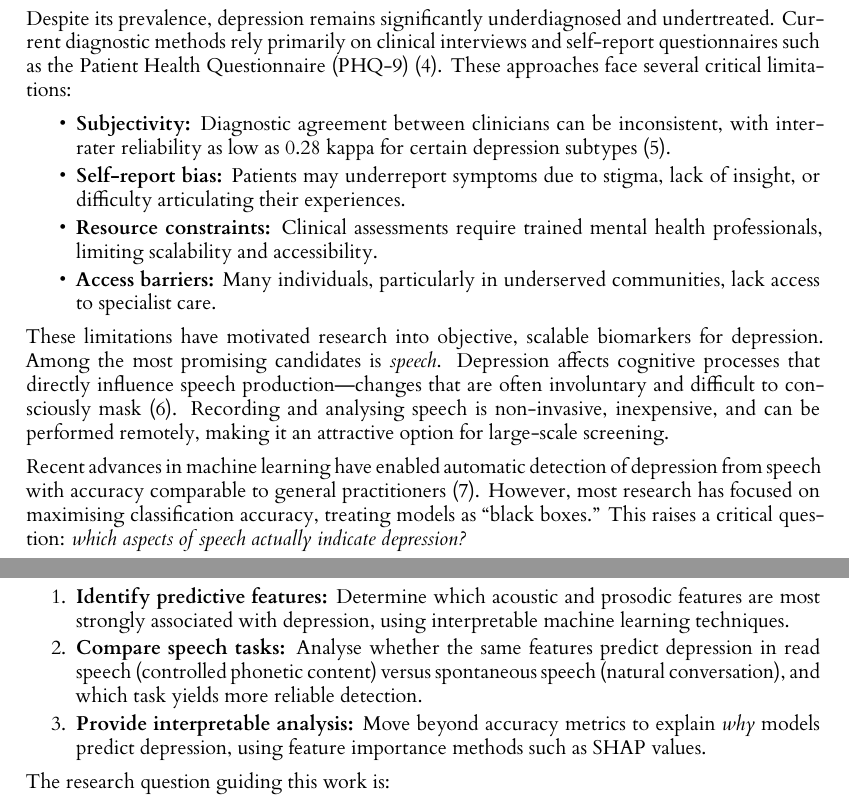
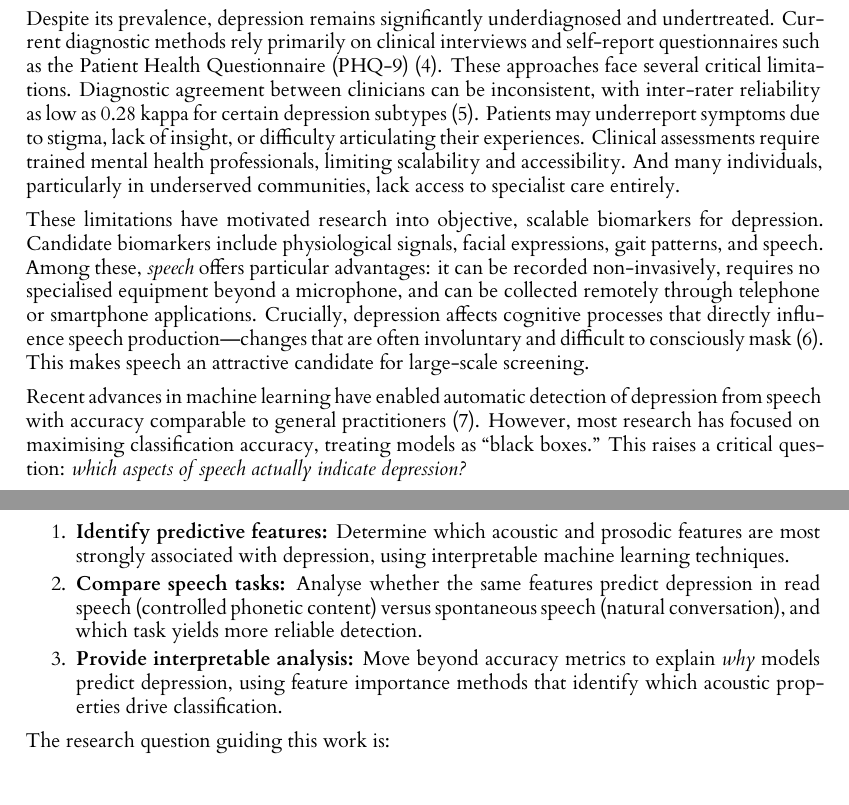
Before and after one commit to NileC03/dissertation, a LaTeX thesis (dissertation.tex, which reads drafts/sections/01_introduction.tex): two parts of pages 8 and 9 of 44, joined at a grey line, cut so that both start at the same text. Compiled offline with XeLaTeX.

Commit message:
Revised Introduction chapter
- Converted limitations bullet list to flowing prose
- Added justification for why speech specifically (vs other biomarkers)
- Fixed SHAP reference to generic 'feature importance methods'
- Removed redundant sentence about speech being non-invasive

```diff
--- a/drafts/sections/01_introduction.tex
+++ b/drafts/sections/01_introduction.tex
@@ -5,19 +5,9 @@
 
 Depression affects over 280 million people globally, making it one of the leading causes of disability worldwide~\cite{WHO2024}. In the United Kingdom alone, approximately one in six adults experiences depression or anxiety in any given week, with an estimated economic burden of £105 billion annually~\cite{McManus2016, OECD2018}.
 
-Despite its prevalence, depression remains significantly underdiagnosed and undertreated. Current diagnostic methods rely primarily on clinical interviews and self-report questionnaires such as the Patient Health Questionnaire (PHQ-9)~\cite{Kroenke2001}. These approaches face several critical limitations:
+Despite its prevalence, depression remains significantly underdiagnosed and undertreated. Current diagnostic methods rely primarily on clinical interviews and self-report questionnaires such as the Patient Health Questionnaire (PHQ-9)~\cite{Kroenke2001}. These approaches face several critical limitations. Diagnostic agreement between clinicians can be inconsistent, with inter-rater reliability as low as 0.28 kappa for certain depression subtypes~\cite{Regier2013}. Patients may underreport symptoms due to stigma, lack of insight, or difficulty articulating their experiences. Clinical assessments require trained mental health professionals, limiting scalability and accessibility. And many individuals, particularly in underserved communities, lack access to specialist care entirely.
 
-\begin{itemize}
-    \item \textbf{Subjectivity:} Diagnostic agreement between clinicians can be inconsistent, with inter-rater reliability as low as 0.28 kappa for certain depression subtypes~\cite{Regier2013}.
-
-    \item \textbf{Self-report bias:} Patients may underreport symptoms due to stigma, lack of insight, or difficulty articulating their experiences.
-
-    \item \textbf{Resource constraints:} Clinical assessments require trained mental health professionals, limiting scalability and accessibility.
-
-    \item \textbf{Access barriers:} Many individuals, particularly in underserved communities, lack access to specialist care.
-\end{itemize}
-
-These limitations have motivated research into objective, scalable biomarkers for depression. Among the most promising candidates is \textit{speech}. Depression affects cognitive processes that directly influence speech production—changes that are often involuntary and difficult to consciously mask~\cite{Cummins2015}. Recording and analysing speech is non-invasive, inexpensive, and can be performed remotely, making it an attractive option for large-scale screening.
+These limitations have motivated research into objective, scalable biomarkers for depression. Candidate biomarkers include physiological signals, facial expressions, gait patterns, and speech. Among these, \textit{speech} offers particular advantages: it can be recorded non-invasively, requires no specialised equipment beyond a microphone, and can be collected remotely through telephone or smartphone applications. Crucially, depression affects cognitive processes that directly influence speech production—changes that are often involuntary and difficult to consciously mask~\cite{Cummins2015}. This makes speech an attractive candidate for large-scale screening.
 
 Recent advances in machine learning have enabled automatic detection of depression from speech with accuracy comparable to general practitioners~\cite{Tao2024}. However, most research has focused on maximising classification accuracy, treating models as ``black boxes.'' This raises a critical question: \textit{which aspects of speech actually indicate depression?}
 
@@ -40,7 +30,7 @@ This project aims to:
 
     \item \textbf{Compare speech tasks:} Analyse whether the same features predict depression in read speech (controlled phonetic content) versus spontaneous speech (natural conversation), and which task yields more reliable detection.
 
-    \item \textbf{Provide interpretable analysis:} Move beyond accuracy metrics to explain \textit{why} models predict depression, using feature importance methods such as SHAP values.
+    \item \textbf{Provide interpretable analysis:} Move beyond accuracy metrics to explain \textit{why} models predict depression, using feature importance methods that identify which acoustic properties drive classification.
 \end{enumerate}
 
 The research question guiding this work is:
```
